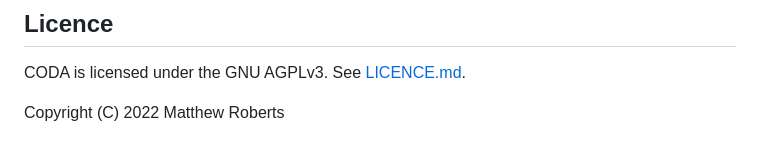
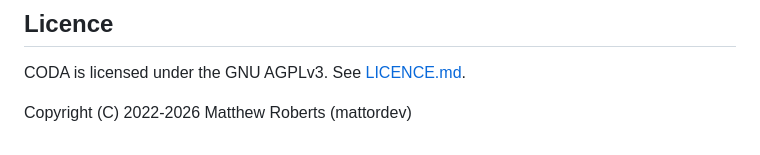
Before and after one commit to mattordev/coda, a Markdown page: README.md, the part around the change. GitHub-like rendering.

Commit message:
docs: update copyright notice

```diff
--- a/README.md
+++ b/README.md
@@ -201,4 +201,4 @@ Commands are self-registering modules that own their intent metadata and
 
 CODA is licensed under the GNU AGPLv3. See [LICENCE.md](LICENCE.md).
 
-Copyright (C) 2022 Matthew Roberts
+Copyright (C) 2022-2026 Matthew Roberts (mattordev)
```
Also changed, not shown: LICENCE.md (+1 -1 lines).
